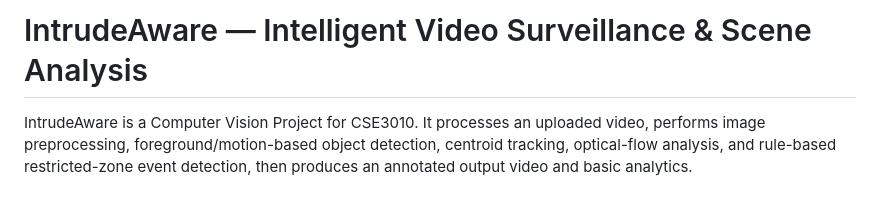
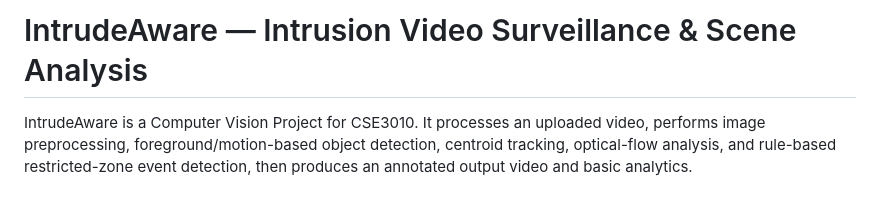
Before and after one commit to shlokrt/IntrudeAware, a Markdown page: README.md, the part around one of its changes. GitHub-like rendering.

```diff
--- a/README.md
+++ b/README.md
@@ -1,4 +1,4 @@
-# IntrudeAware — Intelligent Video Surveillance & Scene Analysis
+# IntrudeAware — Intrusion Video Surveillance & Scene Analysis
 
 IntrudeAware is a Computer Vision Project for CSE3010. It processes an uploaded video, performs image preprocessing, foreground/motion-based object detection, centroid tracking, optical-flow analysis, and rule-based restricted-zone event detection, then produces an annotated output video and basic analytics.
 
```
Also changed, not shown: other parts of README.md (+2 -2 lines).
